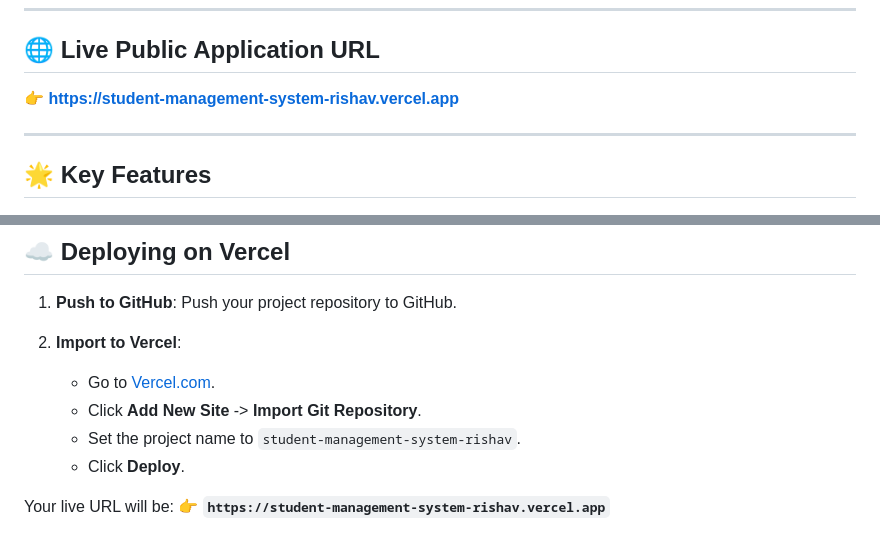
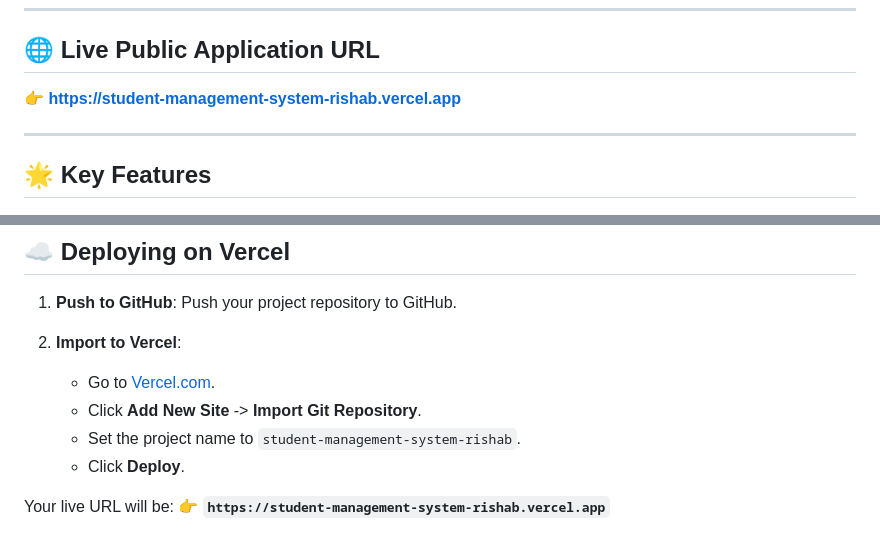
Before and after one commit to rishavshandeliya08/student-management-system, a Markdown page: README.md, 2 parts joined by grey strips. Rendered like a GitHub page.

Commit message:
Update public URL spelling to student-management-system-rishab.vercel.app

```diff
--- a/README.md
+++ b/README.md
@@ -6,7 +6,7 @@ A beginner-friendly, clean, and responsive **Student Management System** built w
 
 ## 🌐 Live Public Application URL
 
-👉 **[https://student-management-system-rishav.vercel.app](https://student-management-system-rishav.vercel.app)**
+👉 **[https://student-management-system-rishab.vercel.app](https://student-management-system-rishab.vercel.app)**
 
 ---
 
@@ -109,8 +109,8 @@ student-management/
 2. **Import to Vercel**:
    - Go to [Vercel.com](https://vercel.com).
    - Click **Add New Site** -> **Import Git Repository**.
-   - Set the project name to `student-management-system-rishav`.
+   - Set the project name to `student-management-system-rishab`.
    - Click **Deploy**.
 
 Your live URL will be:
-👉 **`https://student-management-system-rishav.vercel.app`**
+👉 **`https://student-management-system-rishab.vercel.app`**
```
